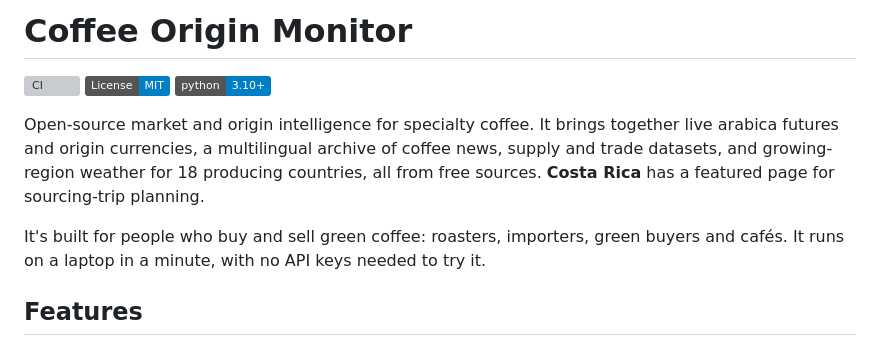
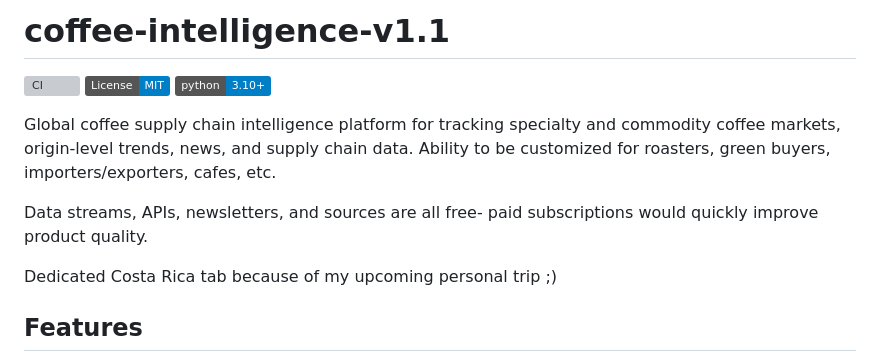
Before and after one commit to zack-hum/coffee-intelligence-v1.1, a Markdown page: README.md, the part around one of its changes. Rendered like a GitHub page; badges without logos; grey boxes are pictures that could not be loaded.

Commit message:
Use GitHub README title and description

```diff
--- a/README.md
+++ b/README.md
@@ -1,2 +1,2 @@
-# Coffee Origin Monitor
+# coffee-intelligence-v1.1
 
@@ -4,9 +4,11 @@
 [![License: MIT](https://img.shields.io/badge/License-MIT-blue.svg)](LICENSE)
 ![Python 3.10+](https://img.shields.io/badge/python-3.10%2B-blue)
 
-Open-source market and origin intelligence for specialty coffee. It brings together live arabica futures and origin currencies, a multilingual archive of coffee news, supply and trade datasets, and growing-region weather for 18 producing countries, all from free sources. **Costa Rica** has a featured page for sourcing-trip planning.
+Global coffee supply chain intelligence platform for tracking specialty and commodity coffee markets, origin-level trends, news, and supply chain data. Ability to be customized for roasters, green buyers, importers/exporters, cafes, etc.
 
-It's built for people who buy and sell green coffee: roasters, importers, green buyers and cafés. It runs on a laptop in a minute, with no API keys needed to try it.
+Data streams, APIs, newsletters, and sources are all free- paid subscriptions would quickly improve product quality.
+
+Dedicated Costa Rica tab because of my upcoming personal trip ;)
 
 ## Features
 
```
Also changed, not shown: other parts of README.md (+1 -1 lines).
